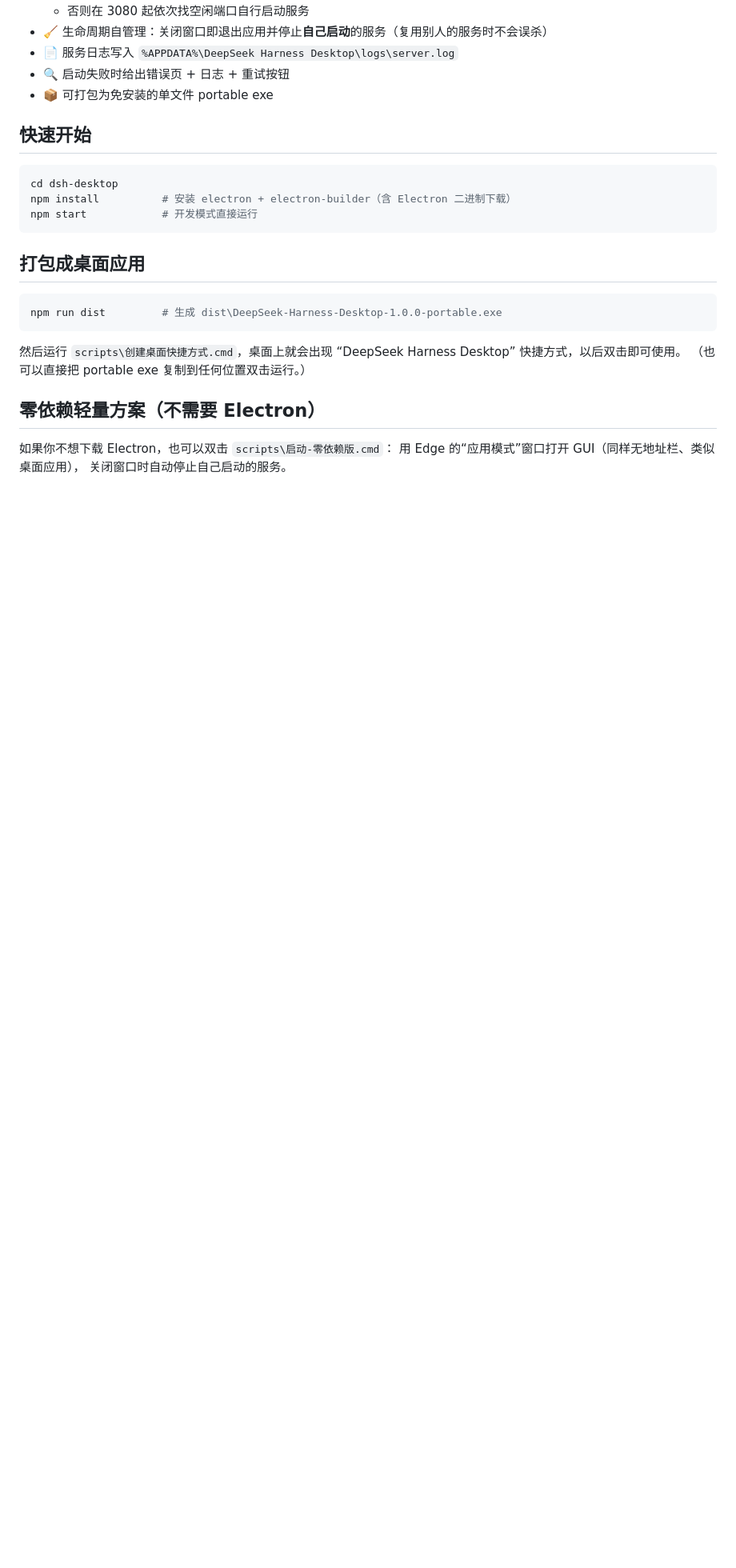
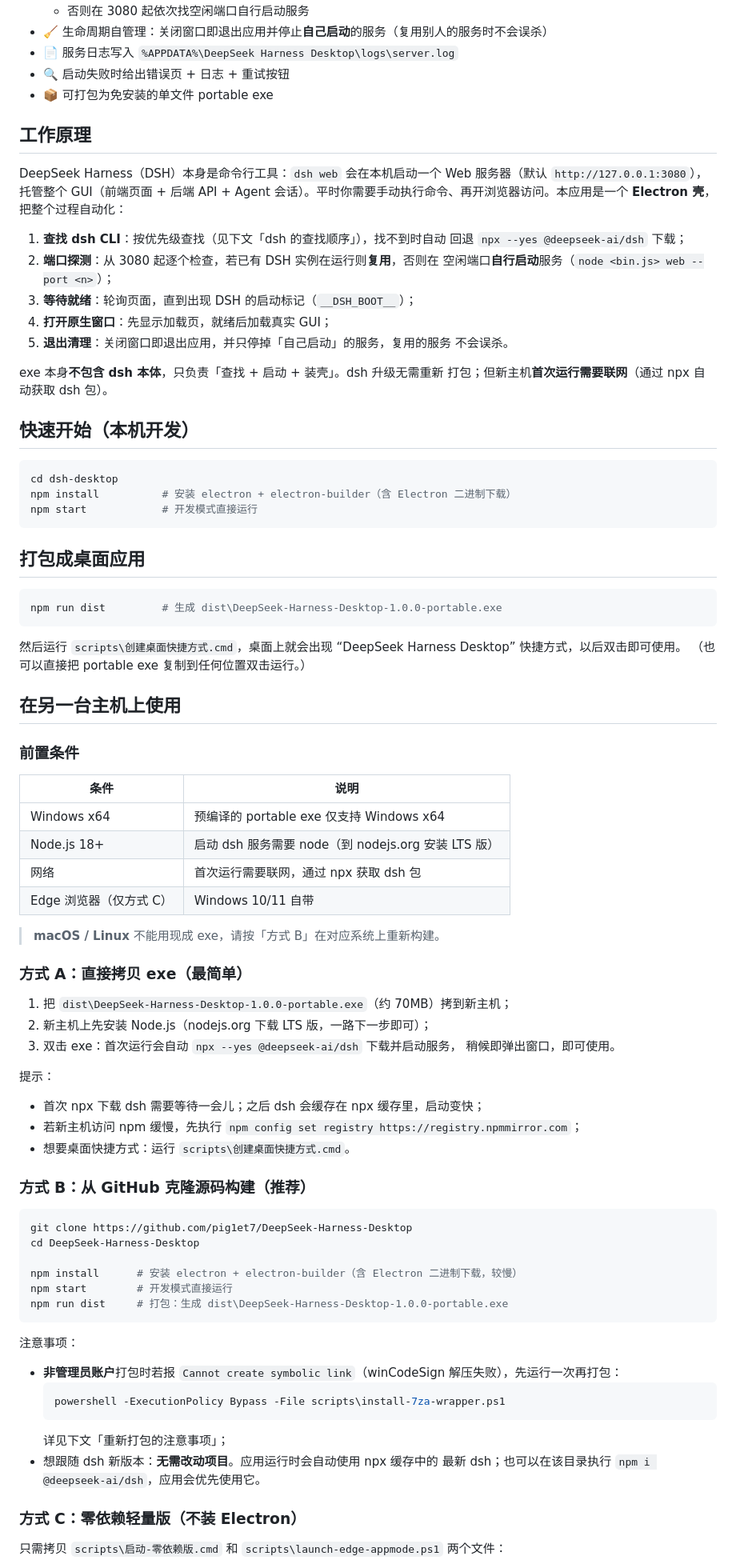
Before and after one commit to pig1et7/DeepSeek-Harness-Desktop, a Markdown page: README.md, the part around one of its changes. Shown at 80% size. GitHub-like rendering; blank space fills up the shorter version.

Commit message:
docs: add detailed usage guide for other machines
- Add '工作原理' section explaining the Electron wrapper flow
- Add '在另一台主机上使用' with prerequisites and methods A/B/C
- Merge zero-dependency launcher into Method C
- Expand FAQ (first-run slowness, session data location, server lifecycle)

````diff
--- a/README.md
+++ b/README.md
@@ -14,7 +14,26 @@
 - 🔍 启动失败时给出错误页 + 日志 + 重试按钮
 - 📦 可打包为免安装的单文件 portable exe
 
-## 快速开始
+## 工作原理
+
+DeepSeek Harness（DSH）本身是命令行工具：`dsh web` 会在本机启动一个 Web
+服务器（默认 `http://127.0.0.1:3080`），托管整个 GUI（前端页面 + 后端 API +
+Agent 会话）。平时你需要手动执行命令、再开浏览器访问。本应用是一个
+**Electron 壳**，把整个过程自动化：
+
+1. **查找 dsh CLI**：按优先级查找（见下文「dsh 的查找顺序」），找不到时自动
+   回退 `npx --yes @deepseek-ai/dsh` 下载；
+2. **端口探测**：从 3080 起逐个检查，若已有 DSH 实例在运行则**复用**，否则在
+   空闲端口**自行启动**服务（`node <bin.js> web --port <n>`）；
+3. **等待就绪**：轮询页面，直到出现 DSH 的启动标记（`__DSH_BOOT__`）；
+4. **打开原生窗口**：先显示加载页，就绪后加载真实 GUI；
+5. **退出清理**：关闭窗口即退出应用，并只停掉「自己启动」的服务，复用的服务
+   不会误杀。
+
+exe 本身**不包含 dsh 本体**，只负责「查找 + 启动 + 装壳」。dsh 升级无需重新
+打包；但新主机**首次运行需要联网**（通过 npx 自动获取 dsh 包）。
+
+## 快速开始（本机开发）
 
 ```powershell
 cd dsh-desktop
@@ -32,8 +51,54 @@ npm run dist         # 生成 dist\DeepSeek-Harness-Desktop-1.0.0-portable.exe
 “DeepSeek Harness Desktop” 快捷方式，以后双击即可使用。
 （也可以直接把 portable exe 复制到任何位置双击运行。）
 
-## 零依赖轻量方案（不需要 Electron）
+## 在另一台主机上使用
 
-如果你不想下载 Electron，也可以双击 `scripts\启动-零依赖版.cmd`：
-用 Edge 的“应用模式”窗口打开 GUI（同样无地址栏、类似桌面应用），
-关闭窗口时自动停止自己启动的服务。
+### 前置条件
+
+| 条件 | 说明 |
+| --- | --- |
+| Windows x64 | 预编译的 portable exe 仅支持 Windows x64 |
+| Node.js 18+ | 启动 dsh 服务需要 node（到 nodejs.org 安装 LTS 版） |
+| 网络 | 首次运行需要联网，通过 npx 获取 dsh 包 |
+| Edge 浏览器（仅方式 C） | Windows 10/11 自带 |
+
+> **macOS / Linux** 不能用现成 exe，请按「方式 B」在对应系统上重新构建。
+
+### 方式 A：直接拷贝 exe（最简单）
+
+1. 把 `dist\DeepSeek-Harness-Desktop-1.0.0-portable.exe`（约 70MB）拷到新主机；
+2. 新主机上先安装 Node.js（nodejs.org 下载 LTS 版，一路下一步即可）；
+3. 双击 exe：首次运行会自动 `npx --yes @deepseek-ai/dsh` 下载并启动服务，
+   稍候即弹出窗口，即可使用。
+
+提示：
+- 首次 npx 下载 dsh 需要等待一会儿；之后 dsh 会缓存在 npx 缓存里，启动变快；
+- 若新主机访问 npm 缓慢，先执行 `npm config set registry https://registry.npmmirror.com`；
+- 想要桌面快捷方式：运行 `scripts\创建桌面快捷方式.cmd`。
+
+### 方式 B：从 GitHub 克隆源码构建（推荐）
+
+```powershell
+git clone https://github.com/pig1et7/DeepSeek-Harness-Desktop
+cd DeepSeek-Harness-Desktop
+
+npm install      # 安装 electron + electron-builder（含 Electron 二进制下载，较慢）
+npm start        # 开发模式直接运行
+npm run dist     # 打包：生成 dist\DeepSeek-Harness-Desktop-1.0.0-portable.exe
+```
+
+注意事项：
+- **非管理员账户**打包时若报 `Cannot create symbolic link`（winCodeSign
+  解压失败），先运行一次再打包：
+  ```powershell
+  powershell -ExecutionPolicy Bypass -File scripts\install-7za-wrapper.ps1
+  ```
+  详见下文「重新打包的注意事项」；
+- 想跟随 dsh 新版本：**无需改动项目**。应用运行时会自动使用 npx 缓存中的
+  最新 dsh；也可以在该目录执行 `npm i @deepseek-ai/dsh`，应用会优先使用它。
+
+### 方式 C：零依赖轻量版（不装 Electron）
+
+只需拷贝 `scripts\启动-零依赖版.cmd` 和 `scripts\launch-edge-appmode.ps1`
+两个文件：
+
````
Also changed, not shown: other parts of README.md (+10 -0 lines).
